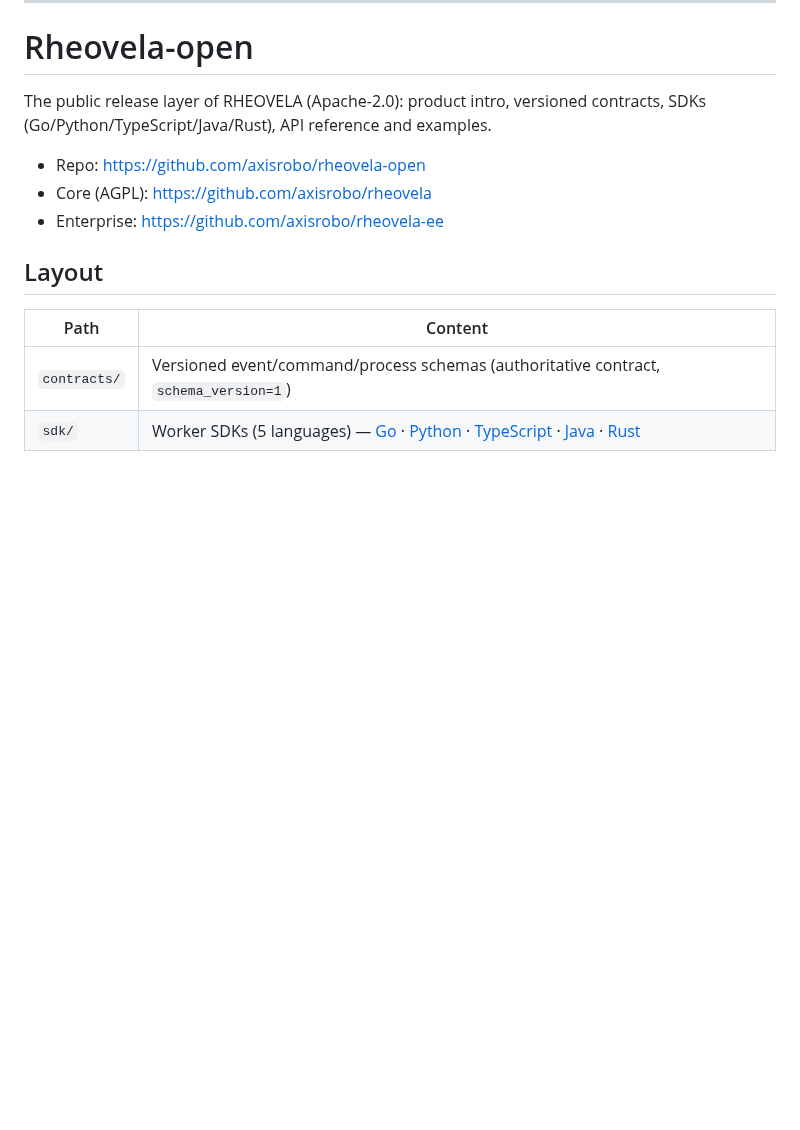
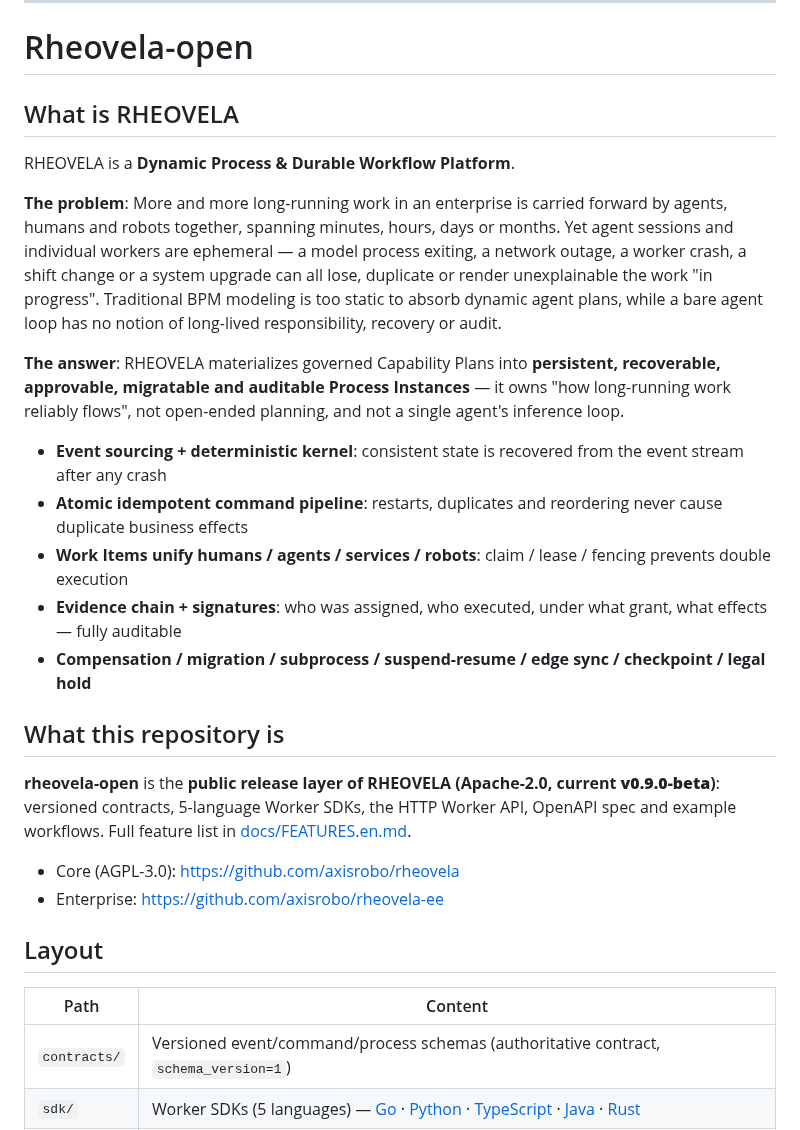
Before and after one commit to axisvela/rheovela-open, a Markdown page: README.md, the part around one of its changes. Rendered like a GitHub page; blank space fills up the shorter version.

```diff
--- a/README.md
+++ b/README.md
@@ -42,11 +57,25 @@ await w.processOnce(); // poll → claim → fn → complete/fail
 
 # Rheovela-open
 
-The public release layer of RHEOVELA (Apache-2.0): product intro, versioned
-contracts, SDKs (Go/Python/TypeScript/Java/Rust), API reference and examples.
+## What is RHEOVELA
 
-- Repo: https://github.com/axisrobo/rheovela-open
-- Core (AGPL): https://github.com/axisrobo/rheovela
+RHEOVELA is a **Dynamic Process & Durable Workflow Platform**.
+
+**The problem**: More and more long-running work in an enterprise is carried forward by agents, humans and robots together, spanning minutes, hours, days or months. Yet agent sessions and individual workers are ephemeral — a model process exiting, a network outage, a worker crash, a shift change or a system upgrade can all lose, duplicate or render unexplainable the work "in progress". Traditional BPM modeling is too static to absorb dynamic agent plans, while a bare agent loop has no notion of long-lived responsibility, recovery or audit.
+
+**The answer**: RHEOVELA materializes governed Capability Plans into **persistent, recoverable, approvable, migratable and auditable Process Instances** — it owns "how long-running work reliably flows", not open-ended planning, and not a single agent's inference loop.
+
+- **Event sourcing + deterministic kernel**: consistent state is recovered from the event stream after any crash
+- **Atomic idempotent command pipeline**: restarts, duplicates and reordering never cause duplicate business effects
+- **Work Items unify humans / agents / services / robots**: claim / lease / fencing prevents double execution
+- **Evidence chain + signatures**: who was assigned, who executed, under what grant, what effects — fully auditable
+- **Compensation / migration / subprocess / suspend-resume / edge sync / checkpoint / legal hold**
+
+## What this repository is
+
+**rheovela-open** is the **public release layer of RHEOVELA (Apache-2.0, current **v0.9.0-beta**)**: versioned contracts, 5-language Worker SDKs, the HTTP Worker API, OpenAPI spec and example workflows. Full feature list in [docs/FEATURES.en.md](docs/FEATURES.en.md).
+
+- Core (AGPL-3.0): https://github.com/axisrobo/rheovela
 - Enterprise: https://github.com/axisrobo/rheovela-ee
 
 ## Layout
```
Also changed, not shown: other parts of README.md (+19 -4 lines).
